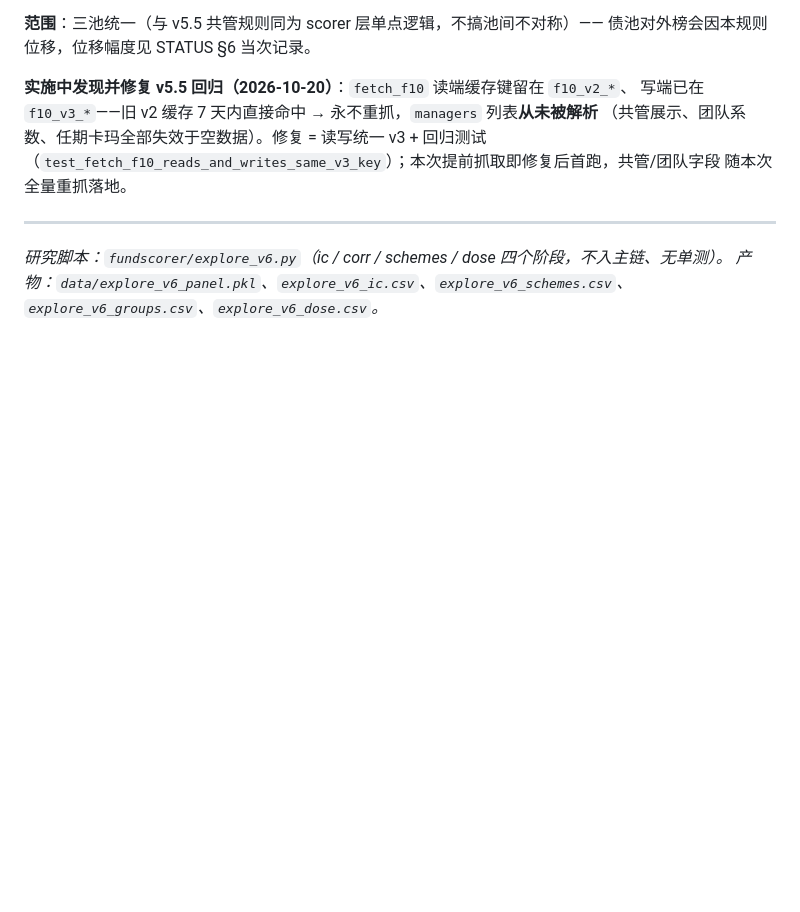
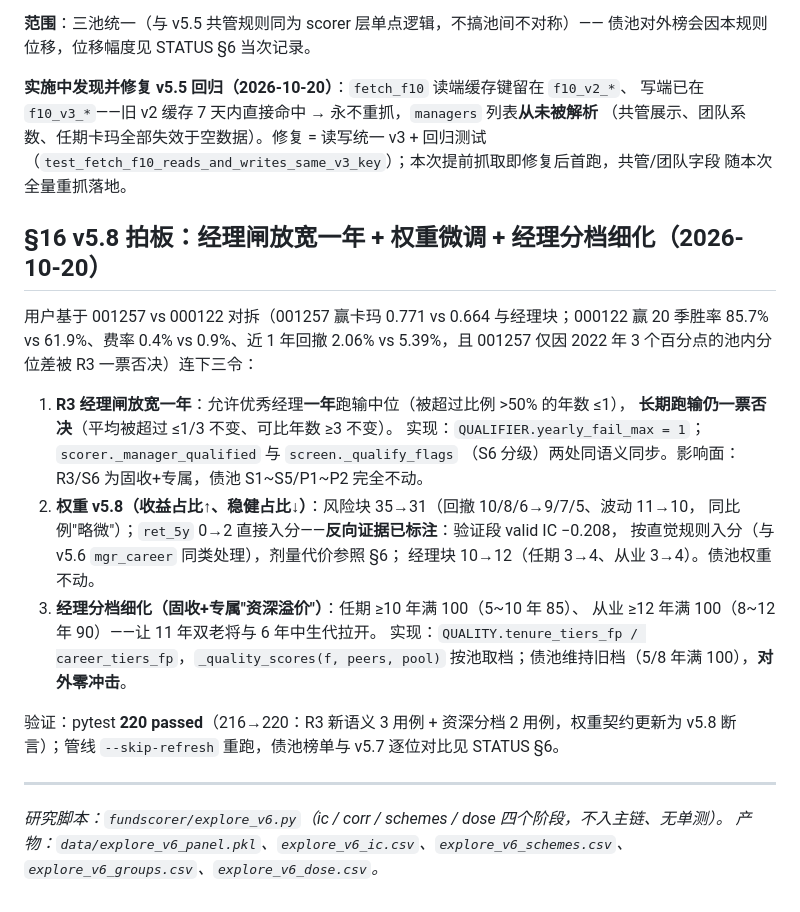
Before and after one commit to huyuming09-collab/fund-screener, a Markdown page: docs/12-固收加评分v6-设计与验证.md, the part around the change. GitHub-like rendering; blank space fills up the shorter version.

Commit message:
docs: docs/12 §16 v5.8 三令拍板留档 + AGENTS 基线 220
§16 记录：R3 允许一年跑输（长期仍前1/3）、权重收益↑稳健↓（ret_5y 反向证据入分标注）、
经理资深分档（债池零冲击）；001257 vs 000122 对拆依据入档。
验证：220 passed + SMOKE PASS。

```diff
--- a/docs/12-固收加评分v6-设计与验证.md
+++ b/docs/12-固收加评分v6-设计与验证.md
@@ -360,6 +360,28 @@ Q4 机构悬崖改渐变 + 规模进评分；Q5 从业年限也进评分。
 （`test_fetch_f10_reads_and_writes_same_v3_key`）；本次提前抓取即修复后首跑，共管/团队字段
 随本次全量重抓落地。
 
+## §16 v5.8 拍板：经理闸放宽一年 + 权重微调 + 经理分档细化（2026-10-20）
+
+用户基于 001257 vs 000122 对拆（001257 赢卡玛 0.771 vs 0.664 与经理块；000122 赢 20 季胜率
+85.7% vs 61.9%、费率 0.4% vs 0.9%、近 1 年回撤 2.06% vs 5.39%，且 001257 仅因 2022 年
+3 个百分点的池内分位差被 R3 一票否决）连下三令：
+
+1. **R3 经理闸放宽一年**：允许优秀经理**一年**跑输中位（被超过比例 >50% 的年数 ≤1），
+   **长期跑输仍一票否决**（平均被超过 ≤1/3 不变、可比年数 ≥3 不变）。
+   实现：`QUALIFIER.yearly_fail_max = 1`；`scorer._manager_qualified` 与 `screen._qualify_flags`
+   （S6 分级）两处同语义同步。影响面：R3/S6 为固收+专属，债池 S1~S5/P1~P2 完全不动。
+2. **权重 v5.8（收益占比↑、稳健占比↓）**：风险块 35→31（回撤 10/8/6→9/7/5、波动 11→10，
+   同比例"略微"）；`ret_5y` 0→2 直接入分——**反向证据已标注**：验证段 valid IC −0.208，
+   按直觉规则入分（与 v5.6 `mgr_career` 同类处理），剂量代价参照 §6；
+   经理块 10→12（任期 3→4、从业 3→4）。债池权重不动。
+3. **经理分档细化（固收+专属"资深溢价"）**：任期 ≥10 年满 100（5~10 年 85）、
+   从业 ≥12 年满 100（8~12 年 90）——让 11 年双老将与 6 年中生代拉开。
+   实现：`QUALITY.tenure_tiers_fp / career_tiers_fp`，`_quality_scores(f, peers, pool)`
+   按池取档；债池维持旧档（5/8 年满 100），**对外零冲击**。
+
+验证：pytest **220 passed**（216→220：R3 新语义 3 用例 + 资深分档 2 用例，权重契约更新为
+v5.8 断言）；管线 `--skip-refresh` 重跑，债池榜单与 v5.7 逐位对比见 STATUS §6。
+
 ---
 *研究脚本：`fundscorer/explore_v6.py`（ic / corr / schemes / dose 四个阶段，不入主链、无单测）。
 产物：`data/explore_v6_panel.pkl`、`explore_v6_ic.csv`、`explore_v6_schemes.csv`、`explore_v6_groups.csv`、`explore_v6_dose.csv`。*
```
Also changed, not shown: AGENTS.md (+1 -1 lines).
